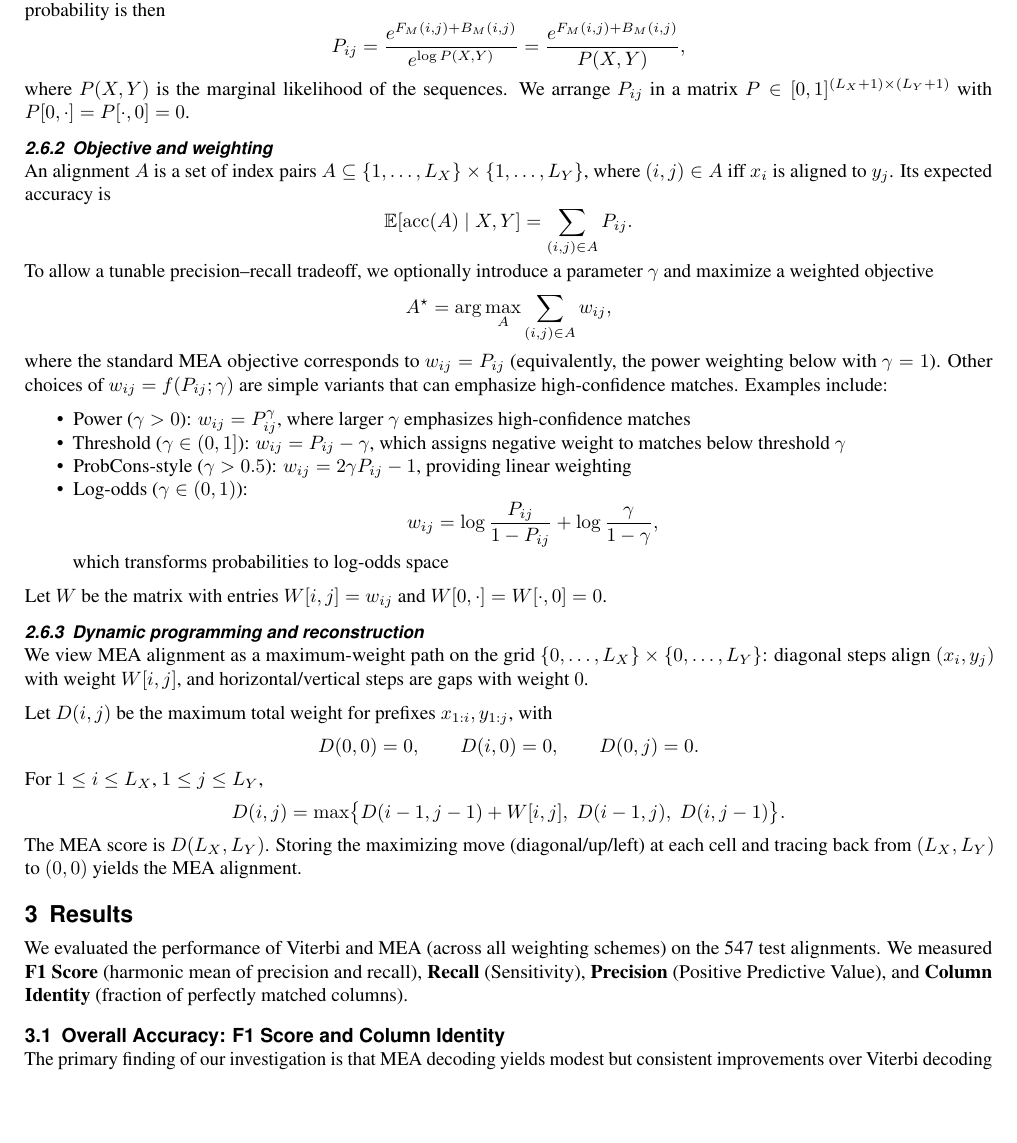
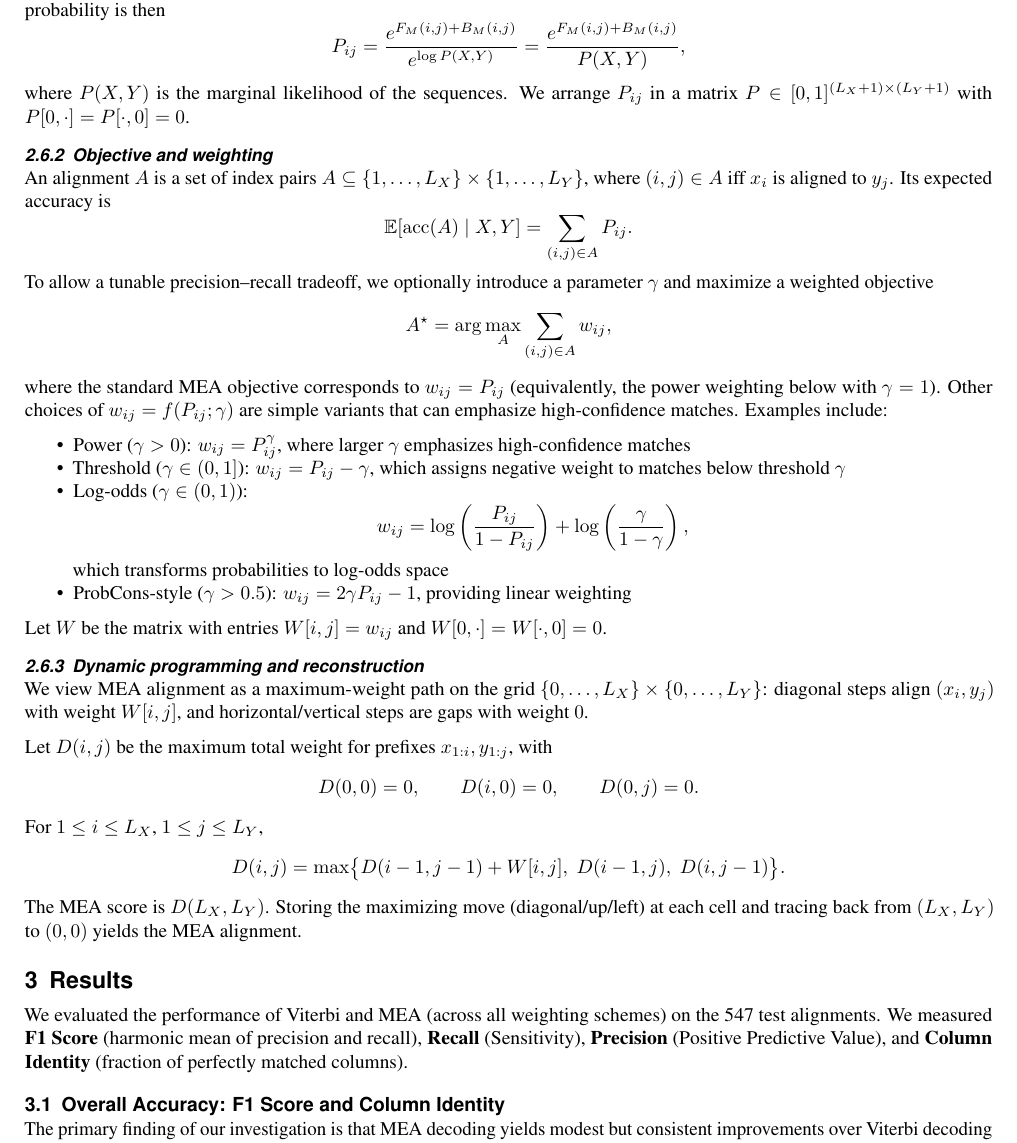
Before and after one commit to joucebox/cs4775-final-project, a LaTeX paper (report/main.tex): part of page 7 of 20, cut so that both start at the same text, the shorter picture padded with empty space. Compiled offline with pdfLaTeX.

Commit message:
refactor: update weighting methods in main.tex for consistency and clarity

```diff
--- a/report/main.tex
+++ b/report/main.tex
@@ -382,12 +382,12 @@ where the standard MEA objective corresponds to $w_{ij}=P_{ij}$ (equivalently, t
 \begin{itemize}
     \item Power ($\gamma>0$): $w_{ij}=P_{ij}^{\gamma}$, where larger $\gamma$ emphasizes high-confidence matches
     \item Threshold ($\gamma\in(0,1]$): $w_{ij}=P_{ij}-\gamma$, which assigns negative weight to matches below threshold $\gamma$
-    \item ProbCons-style ($\gamma>0.5$): $w_{ij}=2\gamma P_{ij}-1$, providing linear weighting
     \item Log-odds ($\gamma\in(0,1)$):
           \[
-              w_{ij} = \log\frac{P_{ij}}{1-P_{ij}} + \log\frac{\gamma}{1-\gamma},
+              w_{ij} = \log\left(\frac{P_{ij}}{1-P_{ij}}\right) + \log\left(\frac{\gamma}{1-\gamma}\right),
           \]
           which transforms probabilities to log-odds space
+    \item ProbCons-style ($\gamma>0.5$): $w_{ij}=2\gamma P_{ij}-1$, providing linear weighting
 \end{itemize}
 Let $W$ be the matrix with entries $W[i,j]=w_{ij}$ and $W[0,\cdot]=W[\cdot,0]=0$.
 
```
Also changed, not shown: report/main.pdf.
